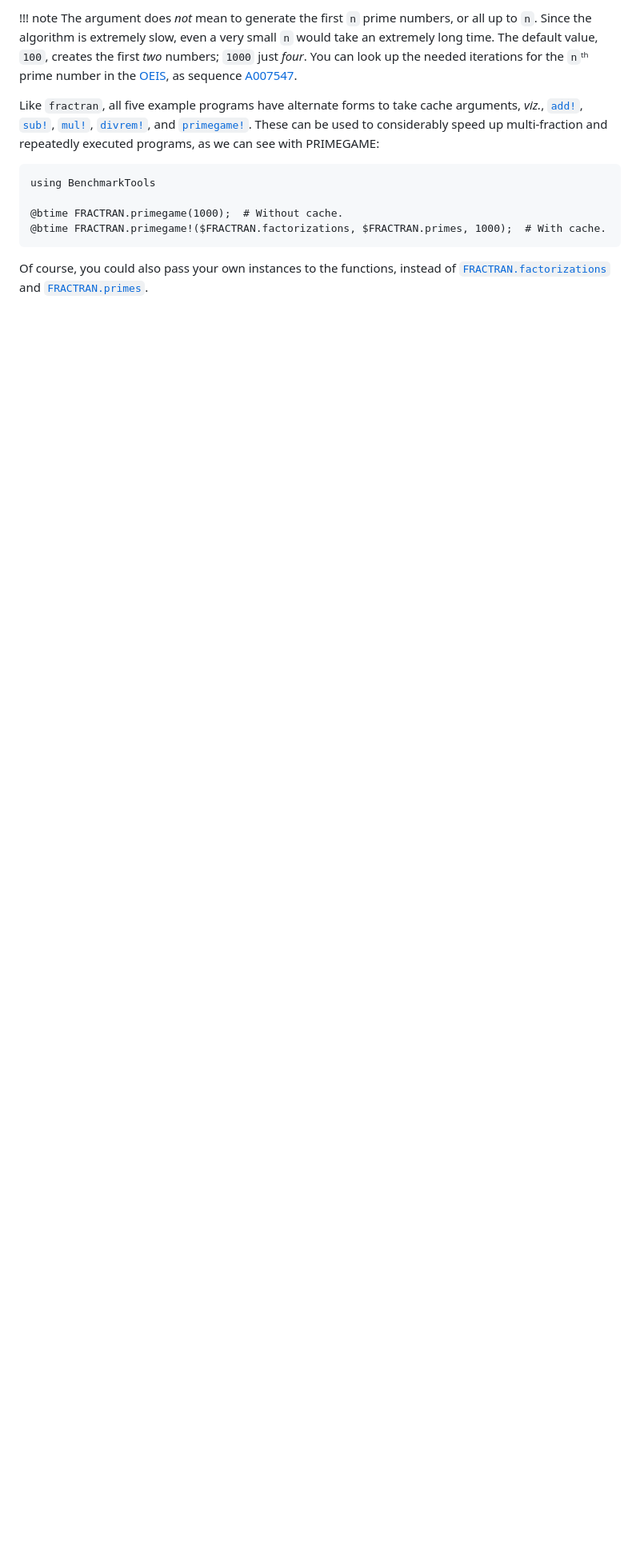
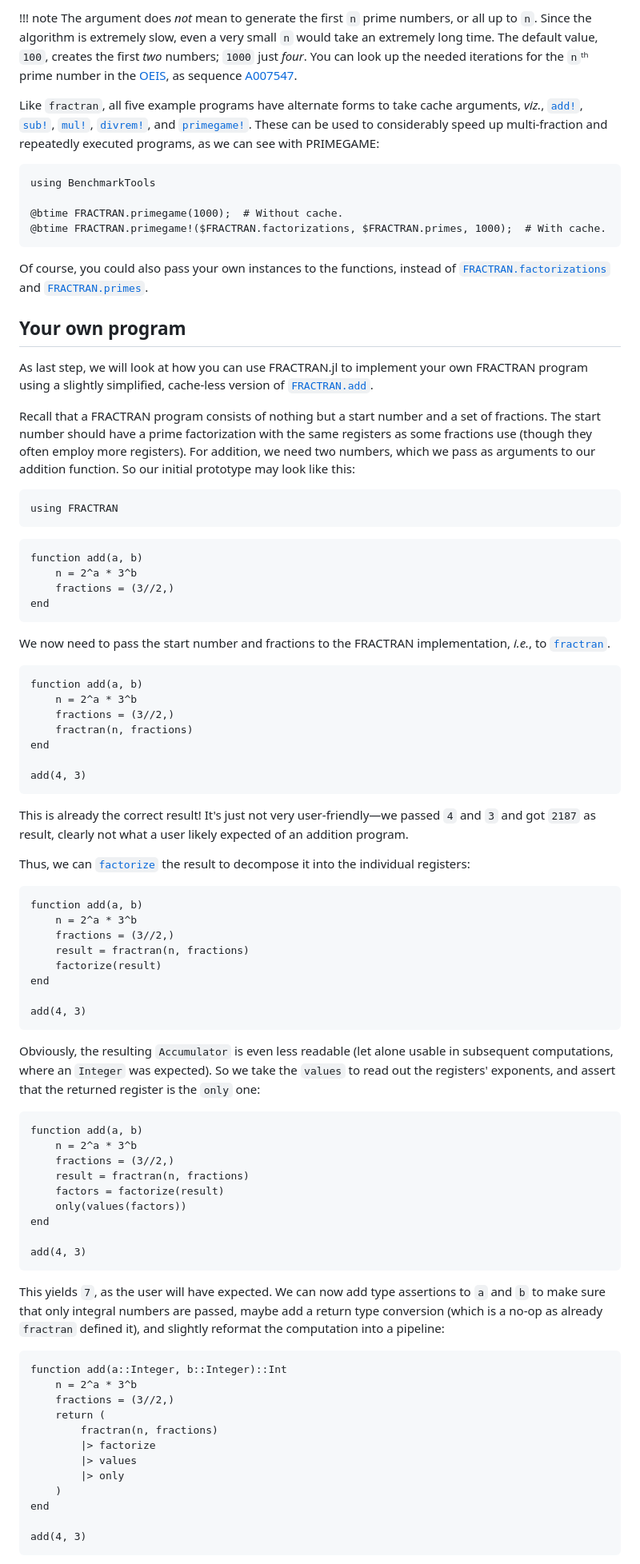
Before and after one commit to Simon-Brandt/FRACTRAN.jl, a Markdown page: docs/src/tutorial.md, the part around one of its changes. Shown at 80% size. Rendered like a GitHub page; blank space fills up the shorter version.

Commit message:
Added tutorial section for own program

````diff
--- a/docs/src/tutorial.md
+++ b/docs/src/tutorial.md
@@ -244,3 +244,79 @@ using BenchmarkTools
 ```
 
 Of course, you could also pass your own instances to the functions, instead of [`FRACTRAN.factorizations`](@ref) and [`FRACTRAN.primes`](@ref).
+
+## Your own program
+
+As last step, we will look at how you can use FRACTRAN.jl to implement your own FRACTRAN program using a slightly simplified, cache-less version of [`FRACTRAN.add`](@ref).
+
+Recall that a FRACTRAN program consists of nothing but a start number and a set of fractions.  The start number should have a prime factorization with the same registers as some fractions use (though they often employ more registers).  For addition, we need two numbers, which we pass as arguments to our addition function.  So our initial prototype may look like this:
+
+```@setup example
+using FRACTRAN
+```
+
+```@repl example
+function add(a, b)
+    n = 2^a * 3^b
+    fractions = (3//2,)
+end
+```
+
+We now need to pass the start number and fractions to the FRACTRAN implementation, *i.e.*, to [`fractran`](@ref).
+
+```@repl example
+function add(a, b)
+    n = 2^a * 3^b
+    fractions = (3//2,)
+    fractran(n, fractions)
+end
+
+add(4, 3)
+```
+
+This is already the correct result!  It's just not very user-friendly—we passed ``4`` and ``3`` and got ``2187`` as result, clearly not what a user likely expected of an addition program.
+
+Thus, we can [`factorize`](@ref) the result to decompose it into the individual registers:
+
+```@repl example
+function add(a, b)
+    n = 2^a * 3^b
+    fractions = (3//2,)
+    result = fractran(n, fractions)
+    factorize(result)
+end
+
+add(4, 3)
+```
+
+Obviously, the resulting `Accumulator` is even less readable (let alone usable in subsequent computations, where an `Integer` was expected).  So we take the `values` to read out the registers' exponents, and assert that the returned register is the `only` one:
+
+```@repl example
+function add(a, b)
+    n = 2^a * 3^b
+    fractions = (3//2,)
+    result = fractran(n, fractions)
+    factors = factorize(result)
+    only(values(factors))
+end
+
+add(4, 3)
+```
+
+This yields ``7``, as the user will have expected.  We can now add type assertions to `a` and `b` to make sure that only integral numbers are passed, maybe add a return type conversion (which is a no-op as already `fractran` defined it), and slightly reformat the computation into a pipeline:
+
+```@repl example
+function add(a::Integer, b::Integer)::Int
+    n = 2^a * 3^b
+    fractions = (3//2,)
+    return (
+        fractran(n, fractions)
+        |> factorize
+        |> values
+        |> only
+    )
+end
+
+add(4, 3)
+```
+
````
Also changed, not shown: other parts of docs/src/tutorial.md (+65 -0 lines).
